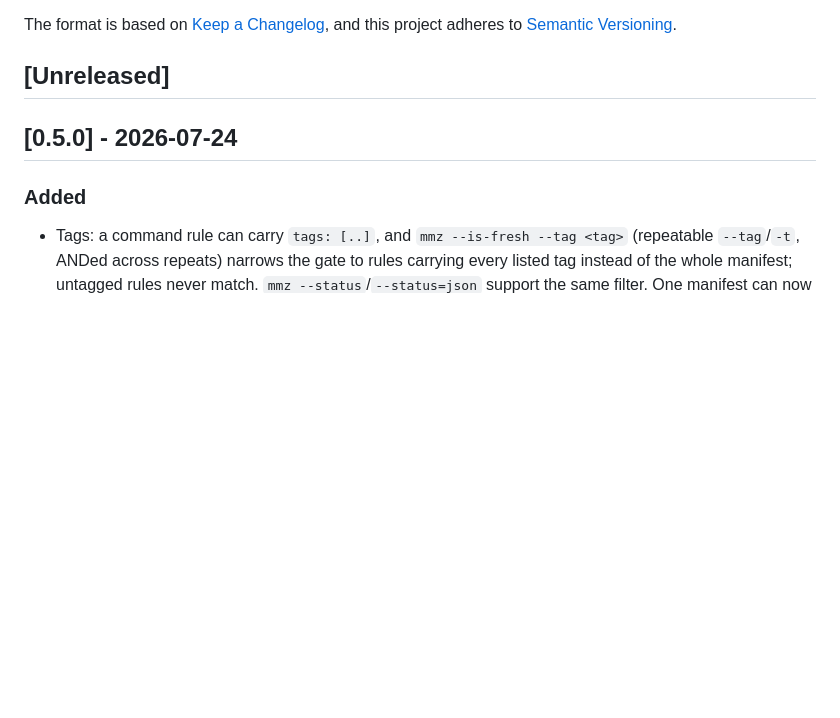
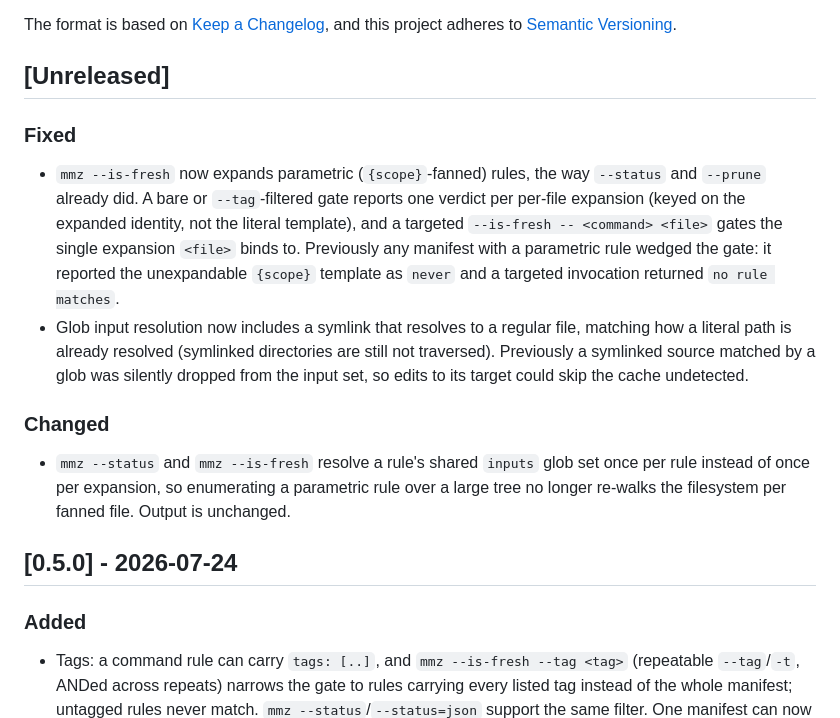
Before and after one commit to mlavrinenko/mmz, a Markdown page: CHANGELOG.md, the part around the change. Drawn GitHub-style; blank space fills up the shorter version.

Commit message:
docs(changelog): note the parametric --is-fresh, symlink, and status fixes
Refs: tasks/mmz-is-fresh-ignores-parametric-rules.typ

```diff
--- a/CHANGELOG.md
+++ b/CHANGELOG.md
@@ -6,6 +6,28 @@ The format is based on [Keep a Changelog](https://keepachangelog.com/en/1.1.0/),
 and this project adheres to [Semantic Versioning](https://semver.org/spec/v2.0.0.html).
 
 ## [Unreleased]
+
+### Fixed
+
+- `mmz --is-fresh` now expands parametric (`{scope}`-fanned) rules, the way
+  `--status` and `--prune` already did. A bare or `--tag`-filtered gate reports
+  one verdict per per-file expansion (keyed on the expanded identity, not the
+  literal template), and a targeted `--is-fresh -- <command> <file>` gates the
+  single expansion `<file>` binds to. Previously any manifest with a parametric
+  rule wedged the gate: it reported the unexpandable `{scope}` template as
+  `never` and a targeted invocation returned `no rule matches`.
+- Glob input resolution now includes a symlink that resolves to a regular file,
+  matching how a literal path is already resolved (symlinked directories are
+  still not traversed). Previously a symlinked source matched by a glob was
+  silently dropped from the input set, so edits to its target could skip the
+  cache undetected.
+
+### Changed
+
+- `mmz --status` and `mmz --is-fresh` resolve a rule's shared `inputs` glob set
+  once per rule instead of once per expansion, so enumerating a parametric rule
+  over a large tree no longer re-walks the filesystem per fanned file. Output
+  is unchanged.
 
 ## [0.5.0] - 2026-07-24
 
```
